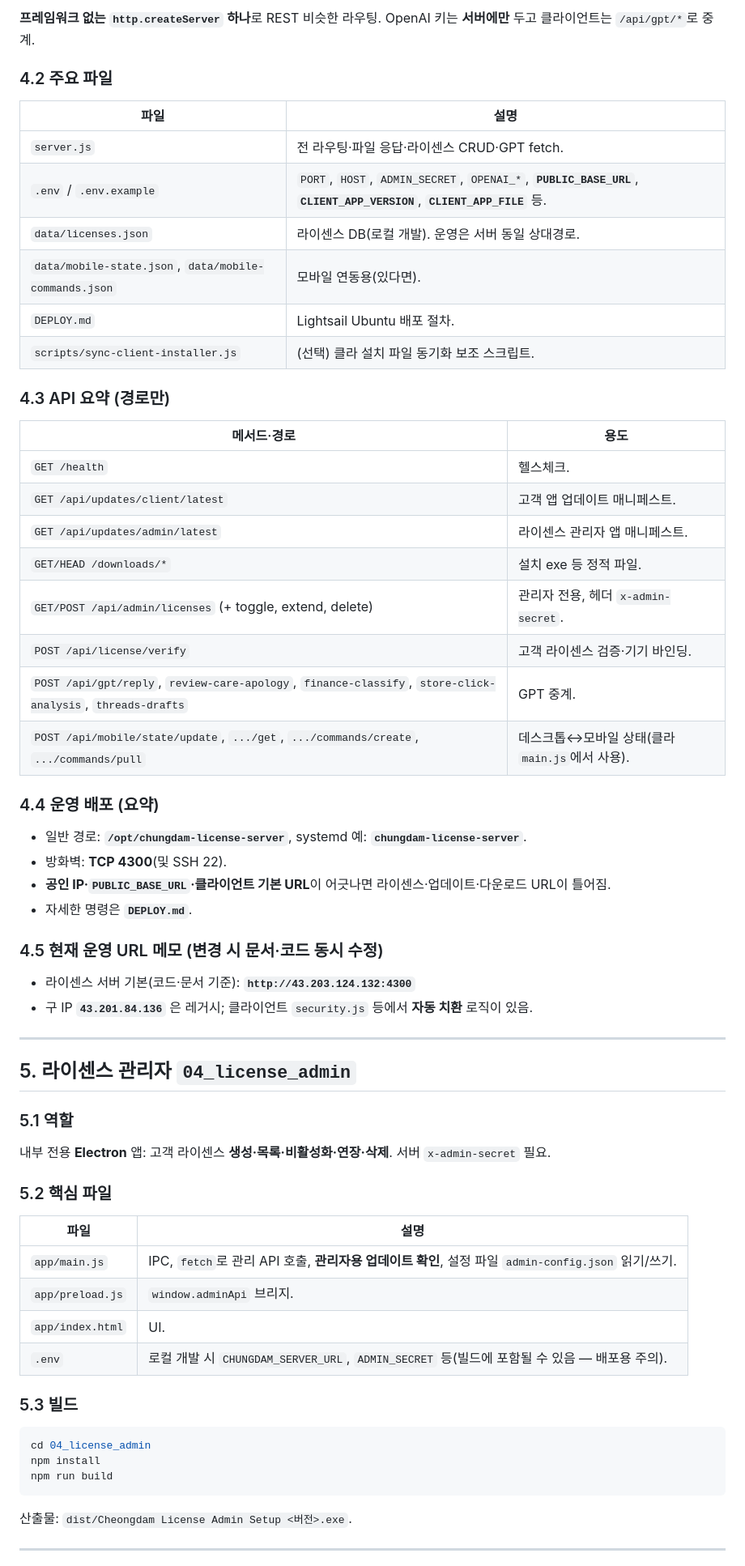
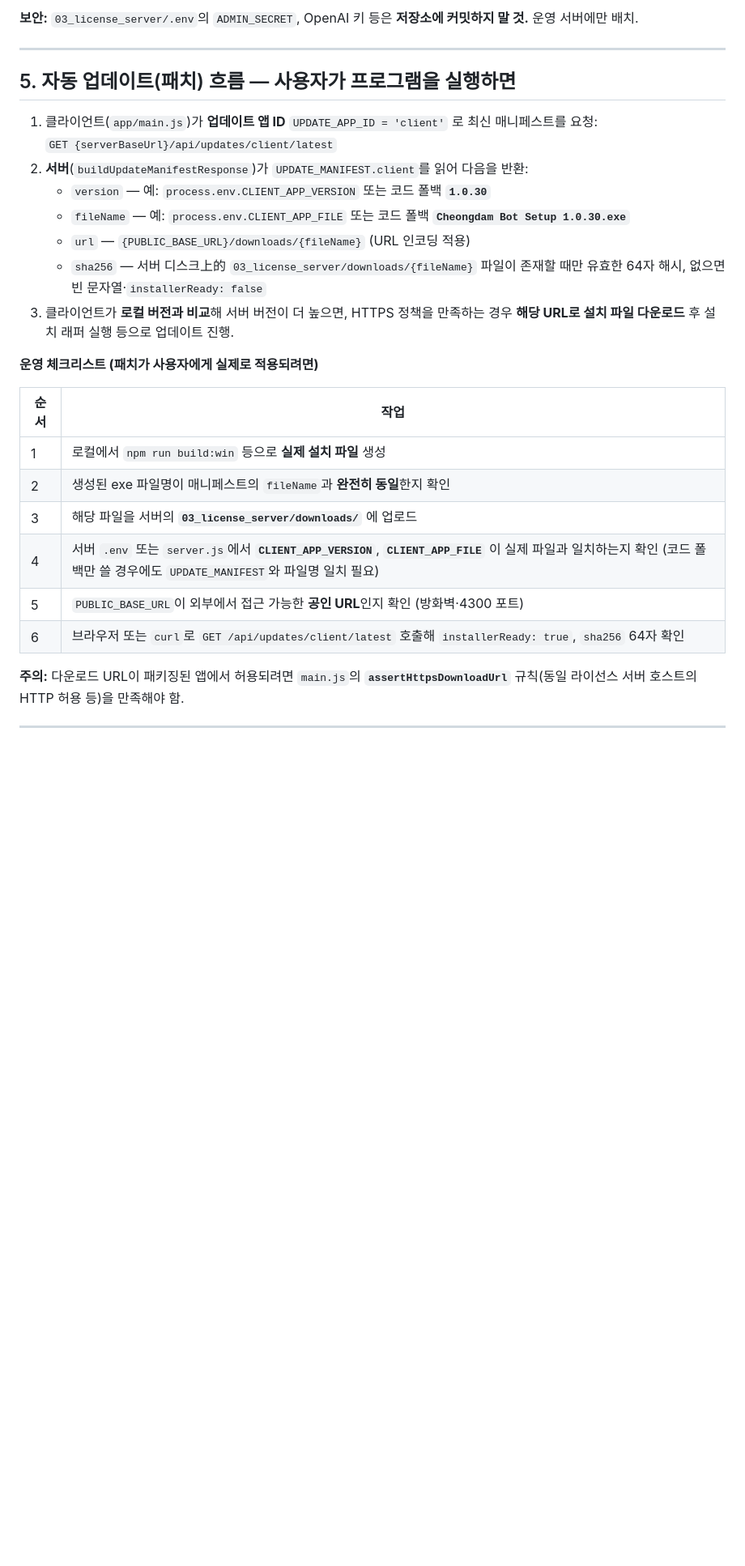
Before and after one commit to hjoo94/cheongdam-automation, a Markdown page: 인수인계서_청담봇_프로젝트.md, the part around one of its changes. Shown at 81% size. Rendered like a GitHub page; blank space fills up the shorter version.

````diff
--- a/인수인계서_청담봇_프로젝트.md
+++ b/인수인계서_청담봇_프로젝트.md
@@ -105,68 +78,31 @@ npm run build
 
-**프레임워크 없는 `http.createServer` 하나**로 REST 비슷한 라우팅. OpenAI 키는 **서버에만** 두고 클라이언트는 `/api/gpt/*`로 중계.
-
-### 4.2 주요 파일
-
-| 파일 | 설명 |
-|------|------|
-| `server.js` | 전 라우팅·파일 응답·라이센스 CRUD·GPT fetch. |
-| `.env` / `.env.example` | `PORT`, `HOST`, `ADMIN_SECRET`, `OPENAI_*`, **`PUBLIC_BASE_URL`**, **`CLIENT_APP_VERSION`**, **`CLIENT_APP_FILE`** 등. |
-| `data/licenses.json` | 라이센스 DB(로컬 개발). 운영은 서버 동일 상대경로. |
-| `data/mobile-state.json`, `data/mobile-commands.json` | 모바일 연동용(있다면). |
-| `DEPLOY.md` | Lightsail Ubuntu 배포 절차. |
-| `scripts/sync-client-installer.js` | (선택) 클라 설치 파일 동기화 보조 스크립트. |
-
-### 4.3 API 요약 (경로만)
-
-| 메서드·경로 | 용도 |
-|-------------|------|
-| `GET /health` | 헬스체크. |
-| `GET /api/updates/client/latest` | 고객 앱 업데이트 매니페스트. |
-| `GET /api/updates/admin/latest` | 라이센스 관리자 앱 매니페스트. |
-| `GET/HEAD /downloads/*` | 설치 exe 등 정적 파일. |
-| `GET/POST /api/admin/licenses` (+ toggle, extend, delete) | 관리자 전용, 헤더 `x-admin-secret`. |
-| `POST /api/license/verify` | 고객 라이센스 검증·기기 바인딩. |
-| `POST /api/gpt/reply`, `review-care-apology`, `finance-classify`, `store-click-analysis`, `threads-drafts` | GPT 중계. |
-| `POST /api/mobile/state/update`, `.../get`, `.../commands/create`, `.../commands/pull` | 데스크톱↔모바일 상태(클라 `main.js`에서 사용). |
-
-### 4.4 운영 배포 (요약)
-
-- 일반 경로: **`/opt/chungdam-license-server`**, systemd 예: **`chungdam-license-server`**.
-- 방화벽: **TCP 4300**(및 SSH 22).
-- **공인 IP·`PUBLIC_BASE_URL`·클라이언트 기본 URL**이 어긋나면 라이센스·업데이트·다운로드 URL이 틀어짐.
-- 자세한 명령은 **`DEPLOY.md`**.
-
-### 4.5 현재 운영 URL 메모 (변경 시 문서·코드 동시 수정)
-
-- 라이센스 서버 기본(코드·문서 기준): **`http://43.203.124.132:4300`**
-- 구 IP **`43.201.84.136`** 은 레거시; 클라이언트 `security.js` 등에서 **자동 치환** 로직이 있음.
+**보안:** `03_license_server/.env`의 `ADMIN_SECRET`, OpenAI 키 등은 **저장소에 커밋하지 말 것.** 운영 서버에만 배치.
 
 ---
 
-## 5. 라이센스 관리자 `04_license_admin`
+## 5. 자동 업데이트(패치) 흐름 — 사용자가 프로그램을 실행하면
 
-### 5.1 역할
+1. 클라이언트(`app/main.js`)가 **업데이트 앱 ID** `UPDATE_APP_ID = 'client'` 로 최신 매니페스트를 요청:
+   `GET {serverBaseUrl}/api/updates/client/latest`
+2. **서버**(`buildUpdateManifestResponse`)가 `UPDATE_MANIFEST.client`를 읽어 다음을 반환:
+   - `version` — 예: `process.env.CLIENT_APP_VERSION` 또는 코드 폴백 **`1.0.30`**
+   - `fileName` — 예: `process.env.CLIENT_APP_FILE` 또는 코드 폴백 **`Cheongdam Bot Setup 1.0.30.exe`**
+   - `url` — `{PUBLIC_BASE_URL}/downloads/{fileName}` (URL 인코딩 적용)
+   - `sha256` — 서버 디스크上的 `03_license_server/downloads/{fileName}` 파일이 존재할 때만 유효한 64자 해시, 없으면 빈 문자열·`installerReady: false`
+3. 클라이언트가 **로컬 버전과 비교**해 서버 버전이 더 높으면, HTTPS 정책을 만족하는 경우 **해당 URL로 설치 파일 다운로드** 후 설치 래퍼 실행 등으로 업데이트 진행.
 
-내부 전용 **Electron** 앱: 고객 라이센스 **생성·목록·비활성화·연장·삭제**. 서버 `x-admin-secret` 필요.
+**운영 체크리스트 (패치가 사용자에게 실제로 적용되려면)**
 
-### 5.2 핵심 파일
+| 순서 | 작업 |
+|------|------|
+| 1 | 로컬에서 `npm run build:win` 등으로 **실제 설치 파일** 생성 |
+| 2 | 생성된 exe 파일명이 매니페스트의 `fileName`과 **완전히 동일**한지 확인 |
+| 3 | 해당 파일을 서버의 **`03_license_server/downloads/`** 에 업로드 |
+| 4 | 서버 `.env` 또는 `server.js`에서 **`CLIENT_APP_VERSION`**, **`CLIENT_APP_FILE`** 이 실제 파일과 일치하는지 확인 (코드 폴백만 쓸 경우에도 `UPDATE_MANIFEST`와 파일명 일치 필요) |
+| 5 | `PUBLIC_BASE_URL`이 외부에서 접근 가능한 **공인 URL**인지 확인 (방화벽·4300 포트) |
+| 6 | 브라우저 또는 `curl`로 `GET /api/updates/client/latest` 호출해 `installerReady: true`, `sha256` 64자 확인 |
 
-| 파일 | 설명 |
-|------|------|
-| `app/main.js` | IPC, `fetch`로 관리 API 호출, **관리자용 업데이트 확인**, 설정 파일 `admin-config.json` 읽기/쓰기. |
-| `app/preload.js` | `window.adminApi` 브리지. |
-| `app/index.html` | UI. |
-| `.env` | 로컬 개발 시 `CHUNGDAM_SERVER_URL`, `ADMIN_SECRET` 등(빌드에 포함될 수 있음 — 배포용 주의). |
-
-### 5.3 빌드
-
-```bash
-cd 04_license_admin
-npm install
-npm run build
-```
-
-산출물: `dist/Cheongdam License Admin Setup <버전>.exe`.
+**주의:** 다운로드 URL이 패키징된 앱에서 허용되려면 `main.js`의 **`assertHttpsDownloadUrl`** 규칙(동일 라이선스 서버 호스트의 HTTP 허용 등)을 만족해야 함.
 
 ---
 
````
Also changed, not shown: other parts of 인수인계서_청담봇_프로젝트.md (+71 -130 lines).
